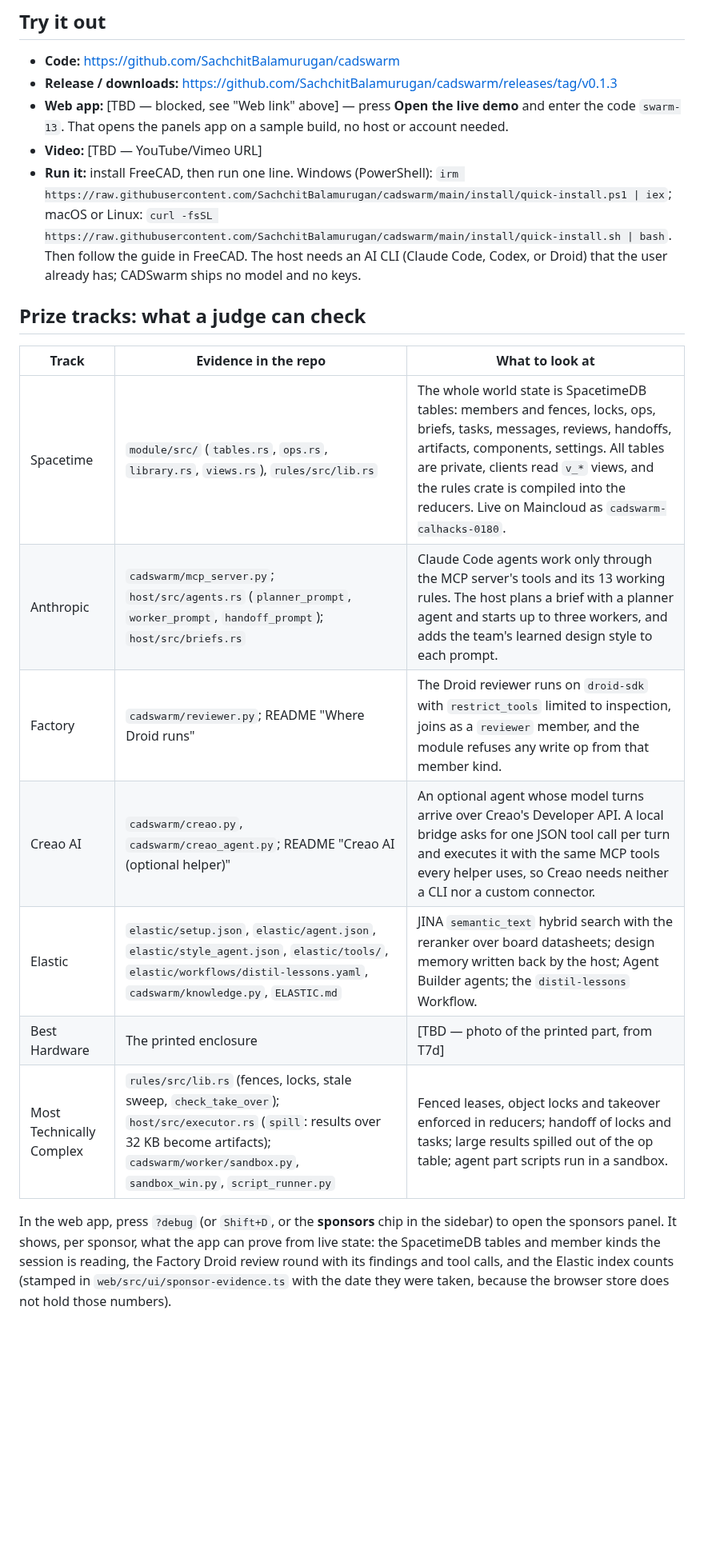
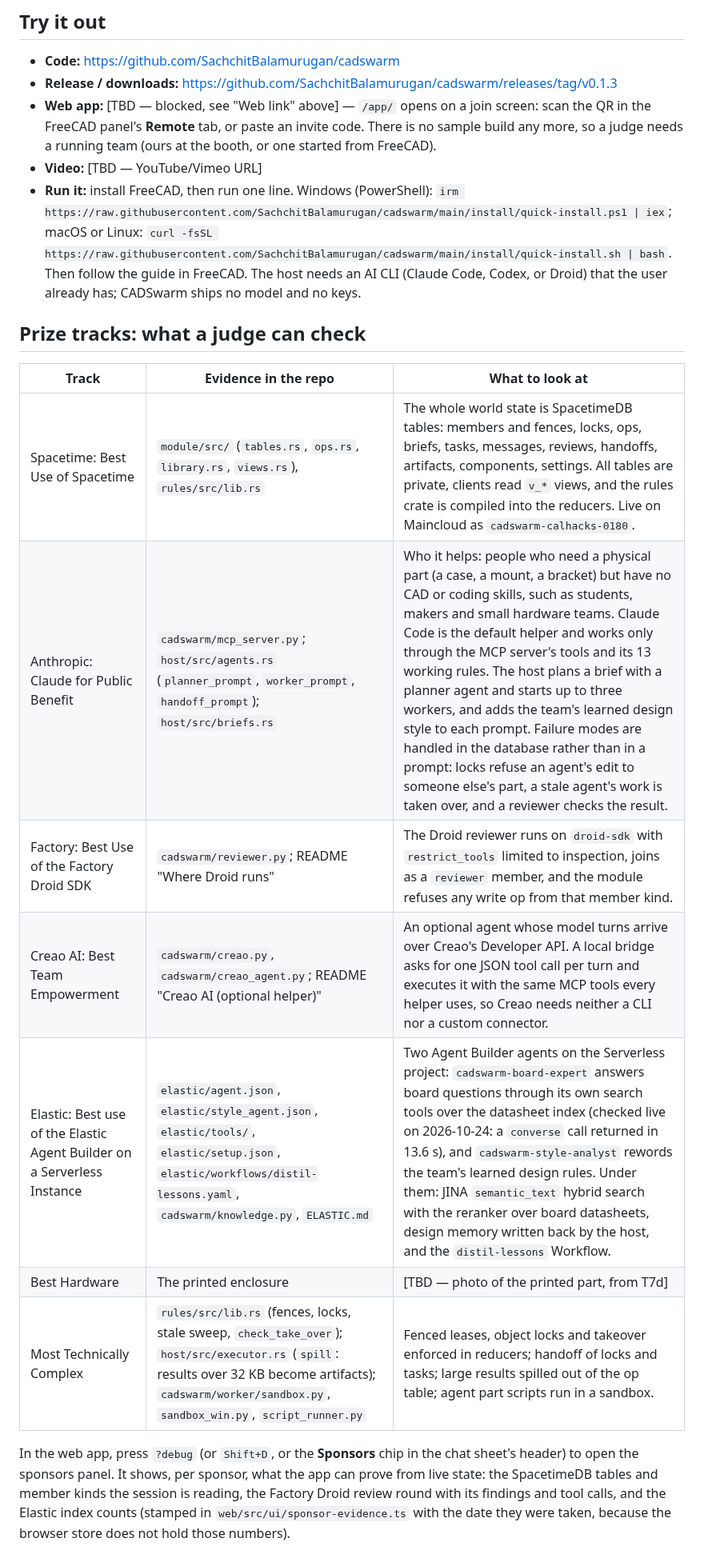
Before and after one commit to CADSwarm/cadswarm, a Markdown page: docs/devpost-submission.md, the part around one of its changes. Shown at 80% size. Drawn GitHub-style; blank space fills up the shorter version.

```diff
--- a/docs/devpost-submission.md
+++ b/docs/devpost-submission.md
@@ -200,8 +200,9 @@ Creao AI (Developer API) · GitHub Actions · Windows
 
 - **Code:** https://github.com/SachchitBalamurugan/cadswarm
 - **Release / downloads:** https://github.com/SachchitBalamurugan/cadswarm/releases/tag/v0.1.3
-- **Web app:** [TBD — blocked, see "Web link" above] — press **Open the live demo** and enter the
-  code `swarm-13`. That opens the panels app on a sample build, no host or account needed.
+- **Web app:** [TBD — blocked, see "Web link" above] — `/app/` opens on a join screen: scan the QR in
+  the FreeCAD panel's **Remote** tab, or paste an invite code. There is no sample build any more, so
+  a judge needs a running team (ours at the booth, or one started from FreeCAD).
 - **Video:** [TBD — YouTube/Vimeo URL]
 - **Run it:** install FreeCAD, then run one line. Windows (PowerShell):
   `irm https://raw.githubusercontent.com/SachchitBalamurugan/cadswarm/main/install/quick-install.ps1 | iex`;
@@ -214,15 +215,15 @@ Creao AI (Developer API) · GitHub Actions · Windows
 
 | Track | Evidence in the repo | What to look at |
 |---|---|---|
-| Spacetime | `module/src/` (`tables.rs`, `ops.rs`, `library.rs`, `views.rs`), `rules/src/lib.rs` | The whole world state is SpacetimeDB tables: members and fences, locks, ops, briefs, tasks, messages, reviews, handoffs, artifacts, components, settings. All tables are private, clients read `v_*` views, and the rules crate is compiled into the reducers. Live on Maincloud as `cadswarm-calhacks-0180`. |
-| Anthropic | `cadswarm/mcp_server.py`; `host/src/agents.rs` (`planner_prompt`, `worker_prompt`, `handoff_prompt`); `host/src/briefs.rs` | Claude Code agents work only through the MCP server's tools and its 13 working rules. The host plans a brief with a planner agent and starts up to three workers, and adds the team's learned design style to each prompt. |
-| Factory | `cadswarm/reviewer.py`; README "Where Droid runs" | The Droid reviewer runs on `droid-sdk` with `restrict_tools` limited to inspection, joins as a `reviewer` member, and the module refuses any write op from that member kind. |
-| Creao AI | `cadswarm/creao.py`, `cadswarm/creao_agent.py`; README "Creao AI (optional helper)" | An optional agent whose model turns arrive over Creao's Developer API. A local bridge asks for one JSON tool call per turn and executes it with the same MCP tools every helper uses, so Creao needs neither a CLI nor a custom connector. |
-| Elastic | `elastic/setup.json`, `elastic/agent.json`, `elastic/style_agent.json`, `elastic/tools/`, `elastic/workflows/distil-lessons.yaml`, `cadswarm/knowledge.py`, `ELASTIC.md` | JINA `semantic_text` hybrid search with the reranker over board datasheets; design memory written back by the host; Agent Builder agents; the `distil-lessons` Workflow. |
+| Spacetime: Best Use of Spacetime | `module/src/` (`tables.rs`, `ops.rs`, `library.rs`, `views.rs`), `rules/src/lib.rs` | The whole world state is SpacetimeDB tables: members and fences, locks, ops, briefs, tasks, messages, reviews, handoffs, artifacts, components, settings. All tables are private, clients read `v_*` views, and the rules crate is compiled into the reducers. Live on Maincloud as `cadswarm-calhacks-0180`. |
+| Anthropic: Claude for Public Benefit | `cadswarm/mcp_server.py`; `host/src/agents.rs` (`planner_prompt`, `worker_prompt`, `handoff_prompt`); `host/src/briefs.rs` | Who it helps: people who need a physical part (a case, a mount, a bracket) but have no CAD or coding skills, such as students, makers and small hardware teams. Claude Code is the default helper and works only through the MCP server's tools and its 13 working rules. The host plans a brief with a planner agent and starts up to three workers, and adds the team's learned design style to each prompt. Failure modes are handled in the database rather than in a prompt: locks refuse an agent's edit to someone else's part, a stale agent's work is taken over, and a reviewer checks the result. |
+| Factory: Best Use of the Factory Droid SDK | `cadswarm/reviewer.py`; README "Where Droid runs" | The Droid reviewer runs on `droid-sdk` with `restrict_tools` limited to inspection, joins as a `reviewer` member, and the module refuses any write op from that member kind. |
+| Creao AI: Best Team Empowerment | `cadswarm/creao.py`, `cadswarm/creao_agent.py`; README "Creao AI (optional helper)" | An optional agent whose model turns arrive over Creao's Developer API. A local bridge asks for one JSON tool call per turn and executes it with the same MCP tools every helper uses, so Creao needs neither a CLI nor a custom connector. |
+| Elastic: Best use of the Elastic Agent Builder on a Serverless Instance | `elastic/agent.json`, `elastic/style_agent.json`, `elastic/tools/`, `elastic/setup.json`, `elastic/workflows/distil-lessons.yaml`, `cadswarm/knowledge.py`, `ELASTIC.md` | Two Agent Builder agents on the Serverless project: `cadswarm-board-expert` answers board questions through its own search tools over the datasheet index (checked live on 2026-10-24: a `converse` call returned in 13.6 s), and `cadswarm-style-analyst` rewords the team's learned design rules. Under them: JINA `semantic_text` hybrid search with the reranker over board datasheets, design memory written back by the host, and the `distil-lessons` Workflow. |
 | Best Hardware | The printed enclosure | [TBD — photo of the printed part, from T7d] |
 | Most Technically Complex | `rules/src/lib.rs` (fences, locks, stale sweep, `check_take_over`); `host/src/executor.rs` (`spill`: results over 32 KB become artifacts); `cadswarm/worker/sandbox.py`, `sandbox_win.py`, `script_runner.py` | Fenced leases, object locks and takeover enforced in reducers; handoff of locks and tasks; large results spilled out of the op table; agent part scripts run in a sandbox. |
 
-In the web app, press `?debug` (or `Shift+D`, or the **sponsors** chip in the sidebar) to open the
+In the web app, press `?debug` (or `Shift+D`, or the **Sponsors** chip in the chat sheet's header) to open the
 sponsors panel. It shows, per sponsor, what the app can prove from live state: the SpacetimeDB tables
 and member kinds the session is reading, the Factory Droid review round with its findings and tool
 calls, and the Elastic index counts (stamped in `web/src/ui/sponsor-evidence.ts` with the date they
```
Also changed, not shown: other parts of docs/devpost-submission.md (+9 -12 lines), ELASTIC.md (+6 -5 lines).
